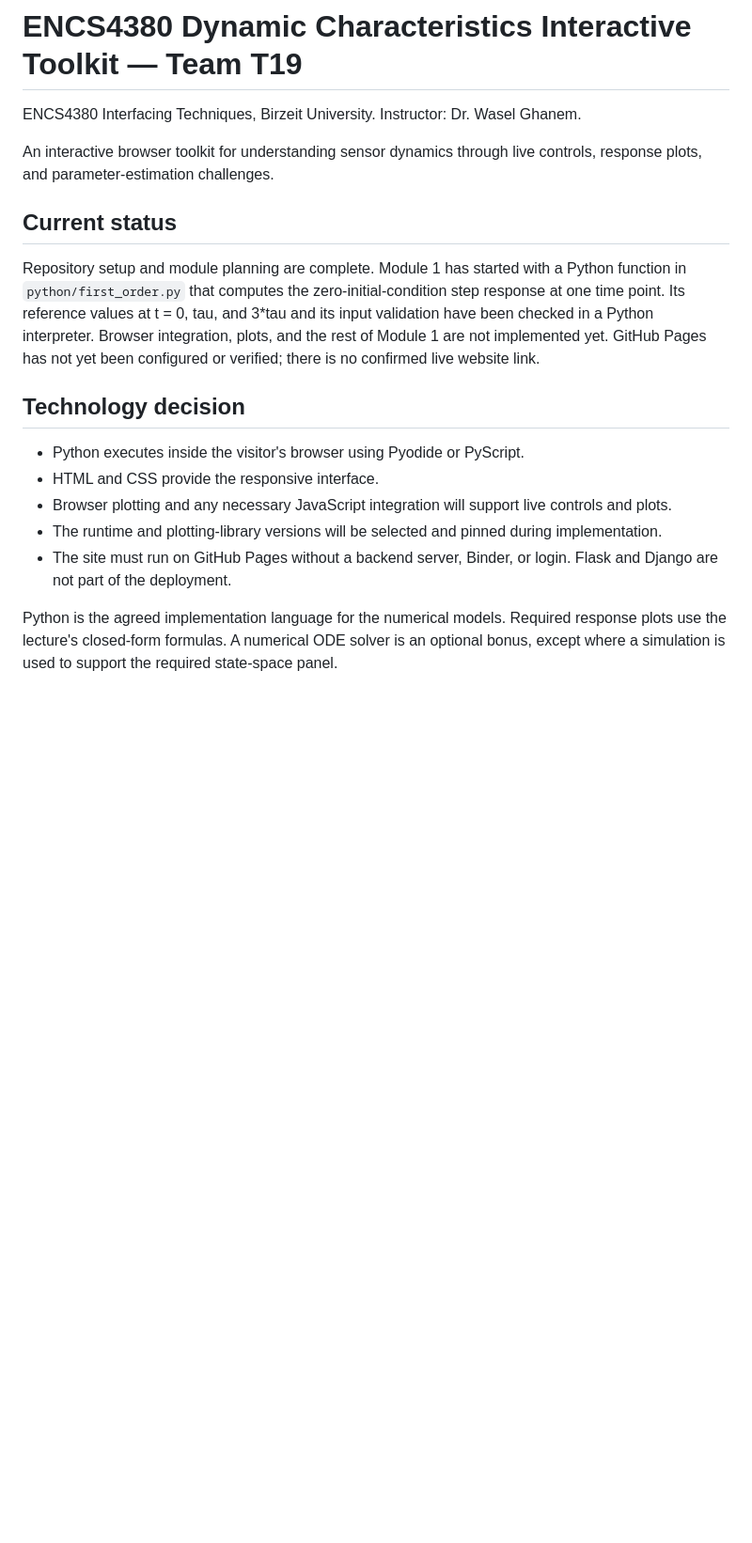
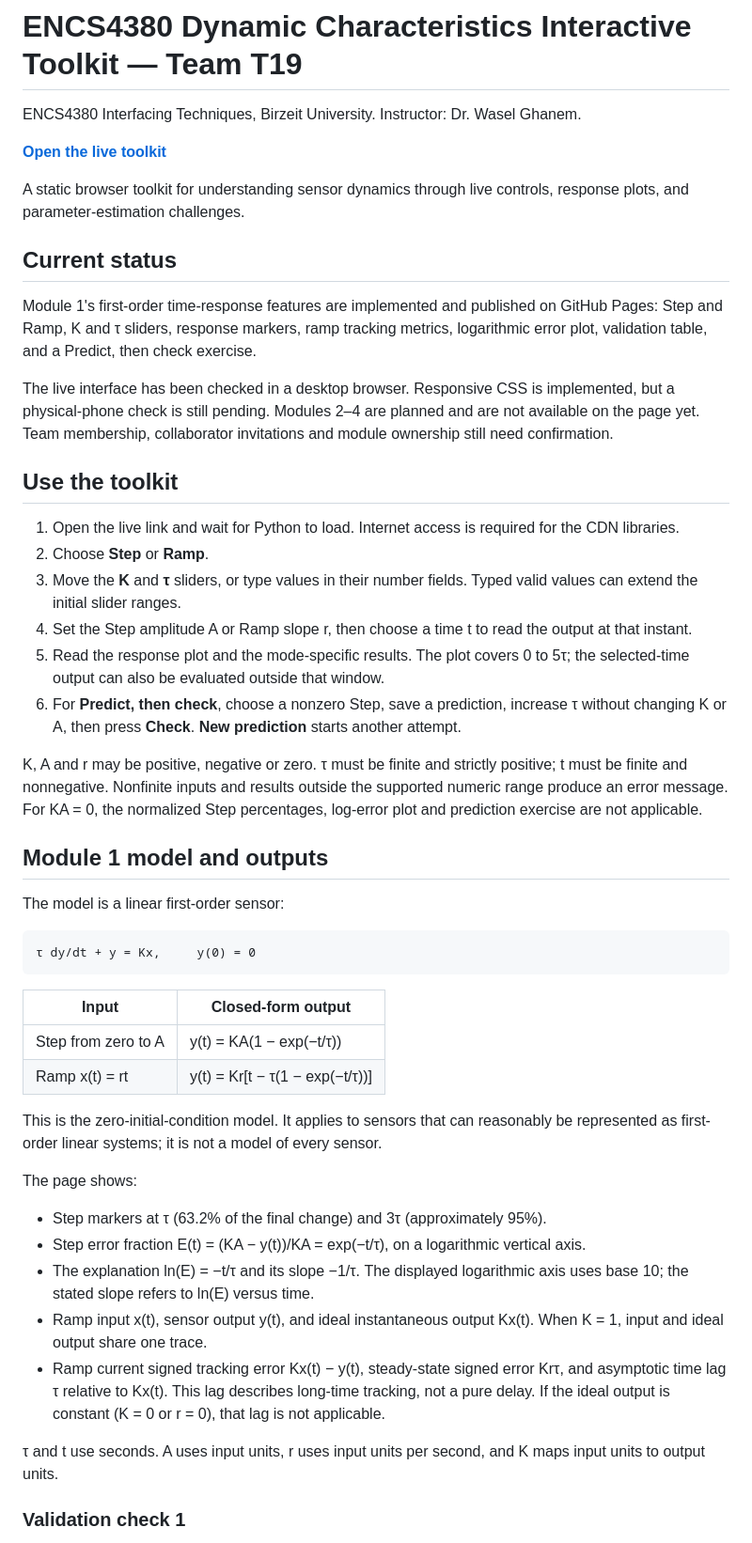
Before and after one commit to Khaledbaniodeh/encs4380-dynamics-t19, a Markdown page: README.md, the part around one of its changes. Shown at 94% size. GitHub-like rendering; blank space fills up the shorter version.

````diff
--- a/README.md
+++ b/README.md
@@ -2,18 +2,51 @@
 
 ENCS4380 Interfacing Techniques, Birzeit University. Instructor: Dr. Wasel Ghanem.
 
-An interactive browser toolkit for understanding sensor dynamics through live controls, response plots, and parameter-estimation challenges.
+**[Open the live toolkit](https://khaledbaniodeh.github.io/encs4380-dynamics-t19/)**
+
+A static browser toolkit for understanding sensor dynamics through live controls, response plots, and parameter-estimation challenges.
 
 ## Current status
 
-Repository setup and module planning are complete. Module 1 has started with a Python function in `python/first_order.py` that computes the zero-initial-condition step response at one time point. Its reference values at t = 0, tau, and 3*tau and its input validation have been checked in a Python interpreter. Browser integration, plots, and the rest of Module 1 are not implemented yet. GitHub Pages has not yet been configured or verified; there is no confirmed live website link.
+Module 1's first-order time-response features are implemented and published on GitHub Pages: Step and Ramp, K and τ sliders, response markers, ramp tracking metrics, logarithmic error plot, validation table, and a Predict, then check exercise.
 
-## Technology decision
+The live interface has been checked in a desktop browser. Responsive CSS is implemented, but a physical-phone check is still pending. Modules 2–4 are planned and are not available on the page yet. Team membership, collaborator invitations and module ownership still need confirmation.
 
-- Python executes inside the visitor's browser using Pyodide or PyScript.
-- HTML and CSS provide the responsive interface.
-- Browser plotting and any necessary JavaScript integration will support live controls and plots.
-- The runtime and plotting-library versions will be selected and pinned during implementation.
-- The site must run on GitHub Pages without a backend server, Binder, or login. Flask and Django are not part of the deployment.
+## Use the toolkit
 
-Python is the agreed implementation language for the numerical models. Required response plots use the lecture's closed-form formulas. A numerical ODE solver is an optional bonus, except where a simulation is used to support the required state-space panel.
+1. Open the live link and wait for Python to load. Internet access is required for the CDN libraries.
+2. Choose **Step** or **Ramp**.
+3. Move the **K** and **τ** sliders, or type values in their number fields. Typed valid values can extend the initial slider ranges.
+4. Set the Step amplitude A or Ramp slope r, then choose a time t to read the output at that instant.
+5. Read the response plot and the mode-specific results. The plot covers 0 to 5τ; the selected-time output can also be evaluated outside that window.
+6. For **Predict, then check**, choose a nonzero Step, save a prediction, increase τ without changing K or A, then press **Check**. **New prediction** starts another attempt.
+
+K, A and r may be positive, negative or zero. τ must be finite and strictly positive; t must be finite and nonnegative. Nonfinite inputs and results outside the supported numeric range produce an error message. For KA = 0, the normalized Step percentages, log-error plot and prediction exercise are not applicable.
+
+## Module 1 model and outputs
+
+The model is a linear first-order sensor:
+
+```text
+τ dy/dt + y = Kx,     y(0) = 0
+```
+
+| Input | Closed-form output |
+| --- | --- |
+| Step from zero to A | y(t) = KA(1 − exp(−t/τ)) |
+| Ramp x(t) = rt | y(t) = Kr[t − τ(1 − exp(−t/τ))] |
+
+This is the zero-initial-condition model. It applies to sensors that can reasonably be represented as first-order linear systems; it is not a model of every sensor.
+
+The page shows:
+
+- Step markers at τ (63.2% of the final change) and 3τ (approximately 95%).
+- Step error fraction E(t) = (KA − y(t))/KA = exp(−t/τ), on a logarithmic vertical axis.
+- The explanation ln(E) = −t/τ and its slope −1/τ. The displayed logarithmic axis uses base 10; the stated slope refers to ln(E) versus time.
+- Ramp input x(t), sensor output y(t), and ideal instantaneous output Kx(t). When K = 1, input and ideal output share one trace.
+- Ramp current signed tracking error Kx(t) − y(t), steady-state signed error Krτ, and asymptotic time lag τ relative to Kx(t). This lag describes long-time tracking, not a pure delay. If the ideal output is constant (K = 0 or r = 0), that lag is not applicable.
+
+τ and t use seconds. A uses input units, r uses input units per second, and K maps input units to output units.
+
+### Validation check 1
+
````
Also changed, not shown: other parts of README.md (+67 -32 lines), docs/screenshots/module1-interface.png (added).
